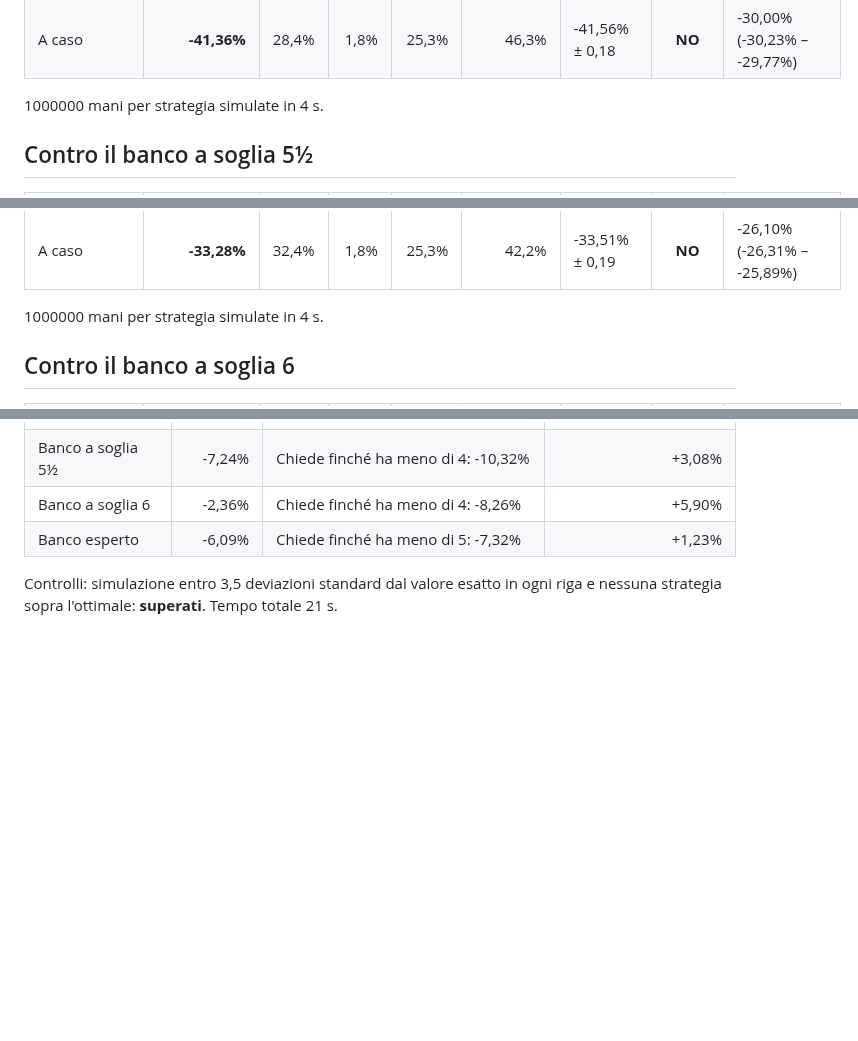
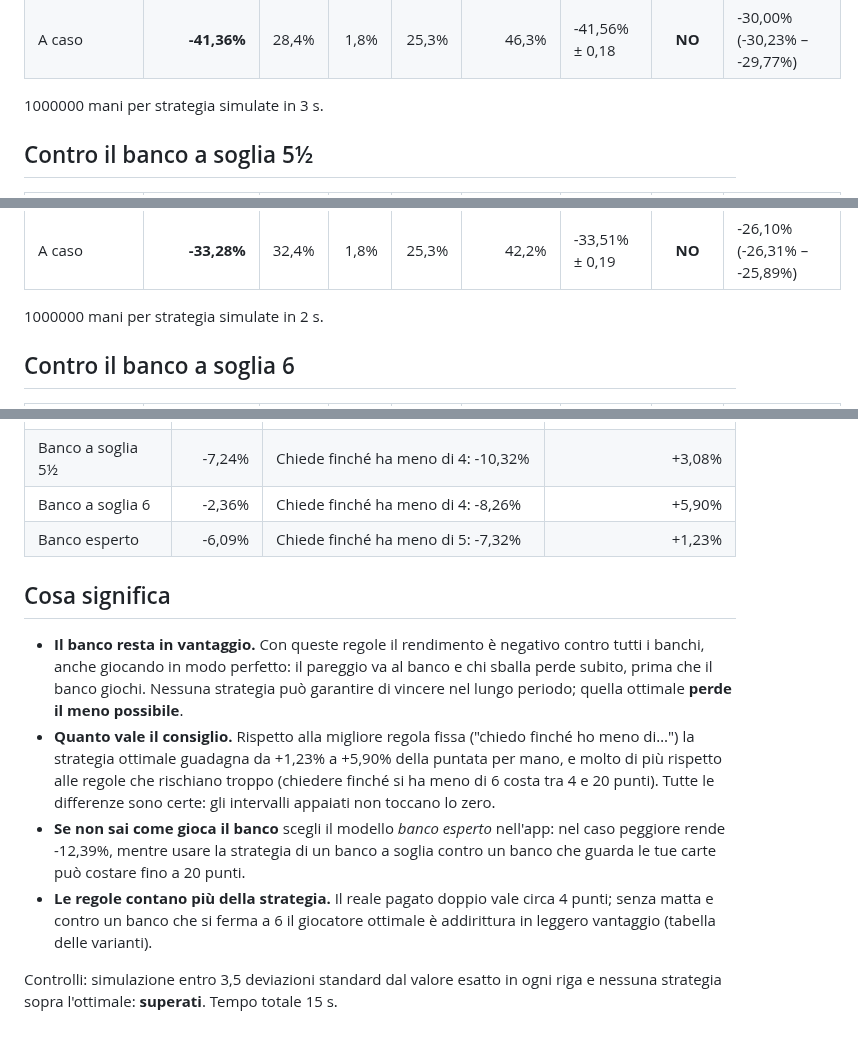
Before and after one commit to motthz/BrisMaster, a Markdown page: bench/SETTEMEZZO.md, 3 parts joined by grey strips. Drawn GitHub-style; blank space fills up the shorter version.

```diff
--- a/bench/SETTEMEZZO.md
+++ b/bench/SETTEMEZZO.md
@@ -36,7 +36,7 @@ Nel Sette e mezzo contro il banco non c'è un avversario da battere "più del 50
 | Chiede finché ha meno di 6½ | **-25,29%** | 35,6% | 3,4% | 52,5% | 11,9% | -25,30% ± 0,20 | sì | -13,74% (-13,89% – -13,58%) |
 | A caso | **-41,36%** | 28,4% | 1,8% | 25,3% | 46,3% | -41,56% ± 0,18 | **NO** | -30,00% (-30,23% – -29,77%) |
 
-1000000 mani per strategia simulate in 4 s.
+1000000 mani per strategia simulate in 3 s.
 
 ## Contro il banco a soglia 5½
 
@@ -52,7 +52,7 @@ Nel Sette e mezzo contro il banco non c'è un avversario da battere "più del 50
 | Chiede finché ha meno di 6½ | **-27,09%** | 34,7% | 3,4% | 52,5% | 12,8% | -27,10% ± 0,20 | sì | -19,69% (-19,91% – -19,46%) |
 | A caso | **-33,28%** | 32,4% | 1,8% | 25,3% | 42,2% | -33,51% ± 0,19 | **NO** | -26,10% (-26,31% – -25,89%) |
 
-1000000 mani per strategia simulate in 4 s.
+1000000 mani per strategia simulate in 2 s.
 
 ## Contro il banco a soglia 6
 
@@ -116,4 +116,12 @@ In grassetto la strategia giusta per quel banco, il massimo della colonna.
 | Banco a soglia 6 | -2,36% | Chiede finché ha meno di 4: -8,26% | +5,90% |
 | Banco esperto | -6,09% | Chiede finché ha meno di 5: -7,32% | +1,23% |
 
-Controlli: simulazione entro 3,5 deviazioni standard dal valore esatto in ogni riga e nessuna strategia sopra l'ottimale: **superati**. Tempo totale 21 s.
+## Cosa significa
+
+- **Il banco resta in vantaggio.** Con queste regole il rendimento è negativo contro tutti i banchi, anche giocando in modo perfetto: il pareggio va al banco e chi sballa perde subito, prima che il banco giochi. Nessuna strategia può garantire di vincere nel lungo periodo; quella ottimale **perde il meno possibile**.
+- **Quanto vale il consiglio.** Rispetto alla migliore regola fissa ("chiedo finché ho meno di…") la strategia ottimale guadagna da +1,23% a +5,90% della puntata per mano, e molto di più rispetto alle regole che rischiano troppo (chiedere finché si ha meno di 6 costa tra 4 e 20 punti). Tutte le differenze sono certe: gli intervalli appaiati non toccano lo zero.
+- **Se non sai come gioca il banco** scegli il modello *banco esperto* nell'app: nel caso peggiore rende -12,39%, mentre usare la strategia di un banco a soglia contro un banco che guarda le tue carte può costare fino a 20 punti.
+- **Le regole contano più della strategia.** Il reale pagato doppio vale circa 4 punti; senza matta e contro un banco che si ferma a 6 il giocatore ottimale è addirittura in leggero vantaggio (tabella delle varianti).
+
+
+Controlli: simulazione entro 3,5 deviazioni standard dal valore esatto in ogni riga e nessuna strategia sopra l'ottimale: **superati**. Tempo totale 15 s.
```
Also changed, not shown: other parts of bench/SETTEMEZZO.md (+2 -2 lines), README.md (+25 -0 lines), docs/settemezzo.png (added), 8 other files.
